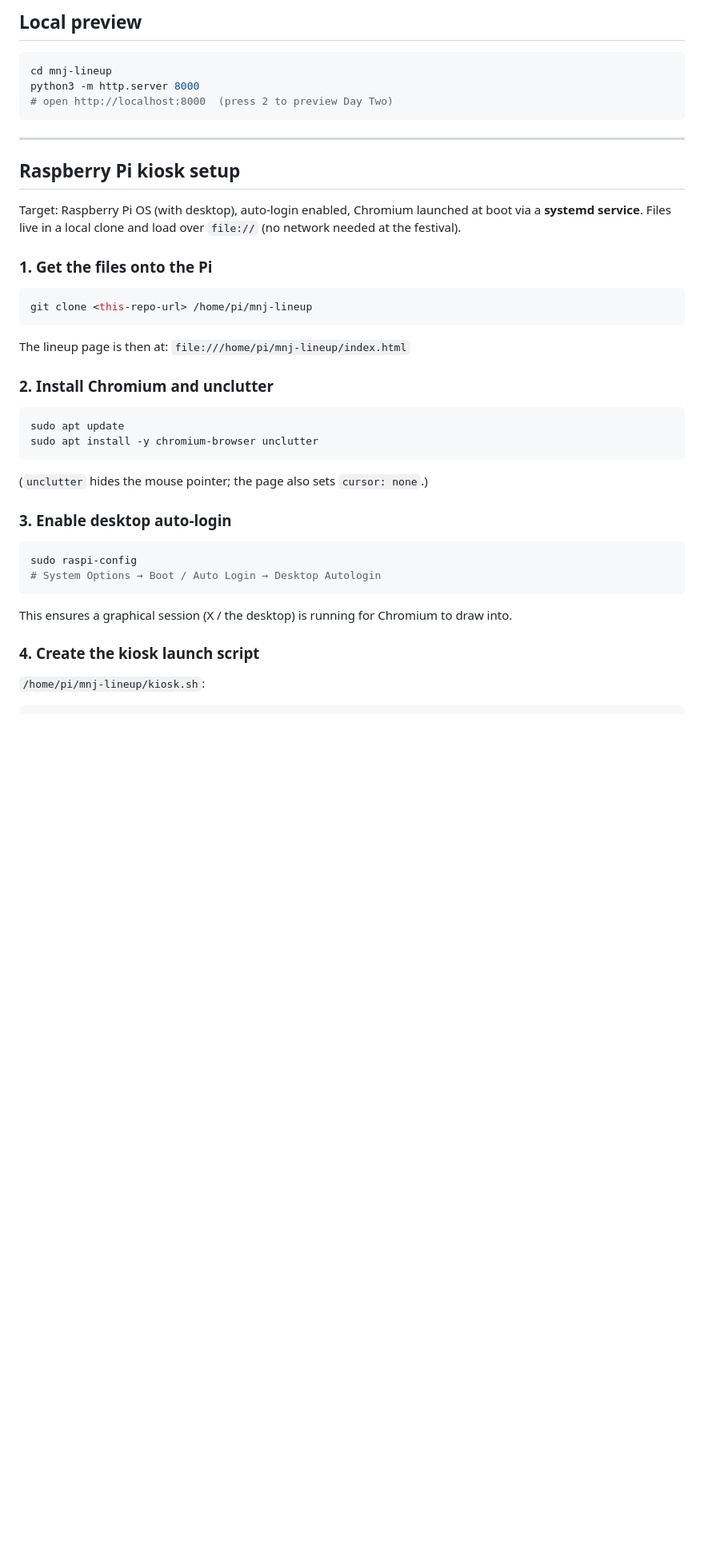
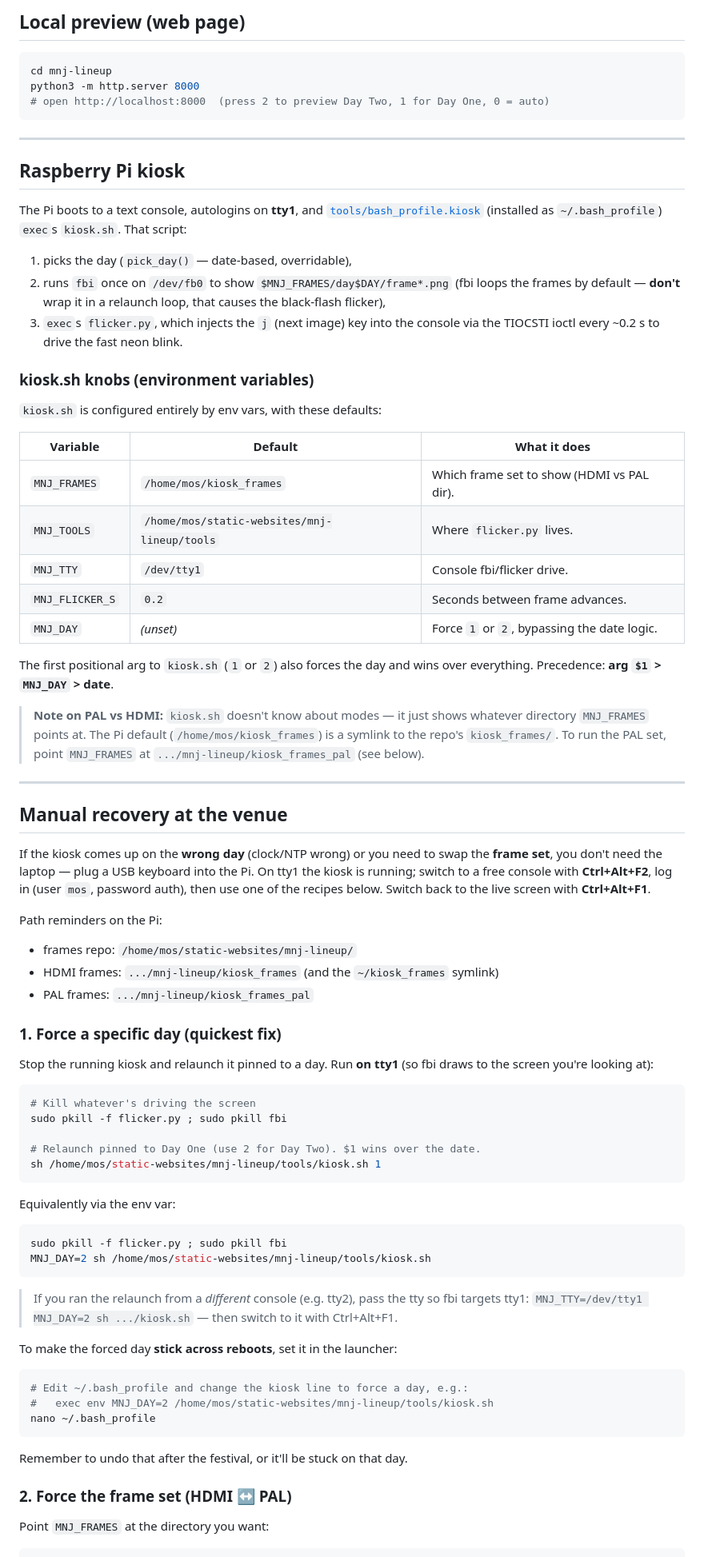
Before and after one commit to osiom/static-websites, a Markdown page: mnj-lineup/README.md, the part around one of its changes. Shown at 80% size. Drawn GitHub-style; blank space fills up the shorter version.

````diff
--- a/mnj-lineup/README.md
+++ b/mnj-lineup/README.md
@@ -67,51 +92,99 @@ mnj-lineup/
 ```
 
-## Local preview
+## Local preview (web page)
 
 ```bash
 cd mnj-lineup
 python3 -m http.server 8000
-# open http://localhost:8000  (press 2 to preview Day Two)
+# open http://localhost:8000  (press 2 to preview Day Two, 1 for Day One, 0 = auto)
 ```
 
 ---
 
-## Raspberry Pi kiosk setup
+## Raspberry Pi kiosk
 
-Target: Raspberry Pi OS (with desktop), auto-login enabled, Chromium launched
-at boot via a **systemd service**. Files live in a local clone and load over
-`file://` (no network needed at the festival).
+The Pi boots to a text console, autologins on **tty1**, and
+[`tools/bash_profile.kiosk`](tools/bash_profile.kiosk) (installed as
+`~/.bash_profile`) `exec`s `kiosk.sh`. That script:
 
-### 1. Get the files onto the Pi
+1. picks the day (`pick_day()` — date-based, overridable),
+2. runs `fbi` once on `/dev/fb0` to show `$MNJ_FRAMES/day$DAY/frame*.png`
+   (fbi loops the frames by default — **don't** wrap it in a relaunch loop, that
+   causes the black-flash flicker),
+3. `exec`s `flicker.py`, which injects the `j` (next image) key into the console
+   via the TIOCSTI ioctl every ~0.2 s to drive the fast neon blink.
+
+### kiosk.sh knobs (environment variables)
+
+`kiosk.sh` is configured entirely by env vars, with these defaults:
+
+| Variable       | Default                                          | What it does                                  |
+|----------------|--------------------------------------------------|-----------------------------------------------|
+| `MNJ_FRAMES`   | `/home/mos/kiosk_frames`                         | Which frame set to show (HDMI vs PAL dir).    |
+| `MNJ_TOOLS`    | `/home/mos/static-websites/mnj-lineup/tools`     | Where `flicker.py` lives.                     |
+| `MNJ_TTY`      | `/dev/tty1`                                       | Console fbi/flicker drive.                    |
+| `MNJ_FLICKER_S`| `0.2`                                             | Seconds between frame advances.               |
+| `MNJ_DAY`      | *(unset)*                                         | Force `1` or `2`, bypassing the date logic.   |
+
+The first positional arg to `kiosk.sh` (`1` or `2`) also forces the day and wins
+over everything. Precedence: **arg `$1` > `MNJ_DAY` > date**.
+
+> **Note on PAL vs HDMI:** `kiosk.sh` doesn't know about modes — it just shows
+> whatever directory `MNJ_FRAMES` points at. The Pi default
+> (`/home/mos/kiosk_frames`) is a symlink to the repo's `kiosk_frames/`. To run
+> the PAL set, point `MNJ_FRAMES` at `.../mnj-lineup/kiosk_frames_pal` (see below).
+
+---
+
+## Manual recovery at the venue
+
+If the kiosk comes up on the **wrong day** (clock/NTP wrong) or you need to swap
+the **frame set**, you don't need the laptop — plug a USB keyboard into the Pi.
+On tty1 the kiosk is running; switch to a free console with **Ctrl+Alt+F2**, log
+in (user `mos`, password auth), then use one of the recipes below. Switch back to
+the live screen with **Ctrl+Alt+F1**.
+
+Path reminders on the Pi:
+- frames repo: `/home/mos/static-websites/mnj-lineup/`
+- HDMI frames: `.../mnj-lineup/kiosk_frames`  (and the `~/kiosk_frames` symlink)
+- PAL frames:  `.../mnj-lineup/kiosk_frames_pal`
+
+### 1. Force a specific day (quickest fix)
+
+Stop the running kiosk and relaunch it pinned to a day. Run **on tty1** (so fbi
+draws to the screen you're looking at):
 
 ```bash
-git clone <this-repo-url> /home/pi/mnj-lineup
+# Kill whatever's driving the screen
+sudo pkill -f flicker.py ; sudo pkill fbi
+
+# Relaunch pinned to Day One (use 2 for Day Two). $1 wins over the date.
+sh /home/mos/static-websites/mnj-lineup/tools/kiosk.sh 1
 ```
 
-The lineup page is then at:
-`file:///home/pi/mnj-lineup/index.html`
-
-### 2. Install Chromium and unclutter
+Equivalently via the env var:
 
 ```bash
-sudo apt update
-sudo apt install -y chromium-browser unclutter
+sudo pkill -f flicker.py ; sudo pkill fbi
+MNJ_DAY=2 sh /home/mos/static-websites/mnj-lineup/tools/kiosk.sh
 ```
 
-(`unclutter` hides the mouse pointer; the page also sets `cursor: none`.)
+> If you ran the relaunch from a *different* console (e.g. tty2), pass the tty so
+> fbi targets tty1: `MNJ_TTY=/dev/tty1 MNJ_DAY=2 sh .../kiosk.sh` — then switch
+> to it with Ctrl+Alt+F1.
 
-### 3. Enable desktop auto-login
+To make the forced day **stick across reboots**, set it in the launcher:
 
 ```bash
-sudo raspi-config
-# System Options → Boot / Auto Login → Desktop Autologin
+# Edit ~/.bash_profile and change the kiosk line to force a day, e.g.:
+#   exec env MNJ_DAY=2 /home/mos/static-websites/mnj-lineup/tools/kiosk.sh
+nano ~/.bash_profile
 ```
 
-This ensures a graphical session (X / the desktop) is running for Chromium to
-draw into.
+Remember to undo that after the festival, or it'll be stuck on that day.
 
-### 4. Create the kiosk launch script
+### 2. Force the frame set (HDMI ↔ PAL)
 
-`/home/pi/mnj-lineup/kiosk.sh`:
+Point `MNJ_FRAMES` at the directory you want:
 
 ```bash
````
Also changed, not shown: other parts of mnj-lineup/README.md (+87 -103 lines).
